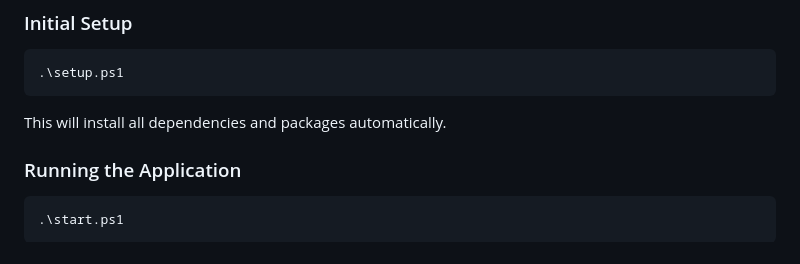
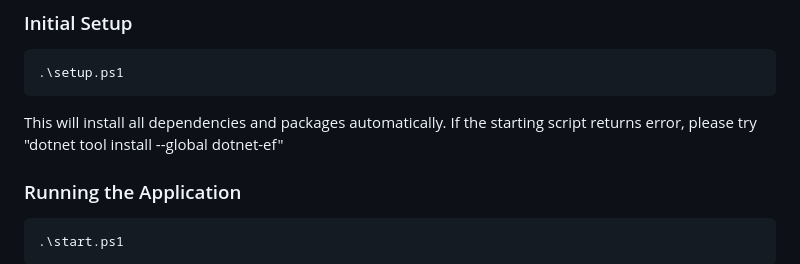
Before and after one commit to temporary26/AMD, a Markdown page: README.md, the part around the change. GitHub-like rendering.

````diff
--- a/README.md
+++ b/README.md
@@ -9,6 +9,7 @@ A modern, microservices-based URL shortener application built with .NET 8 and Vu
 .\setup.ps1
 ```
 This will install all dependencies and packages automatically.
+If the starting script returns error, please try "dotnet tool install --global dotnet-ef"
 
 ### Running the Application
 ```powershell
````
